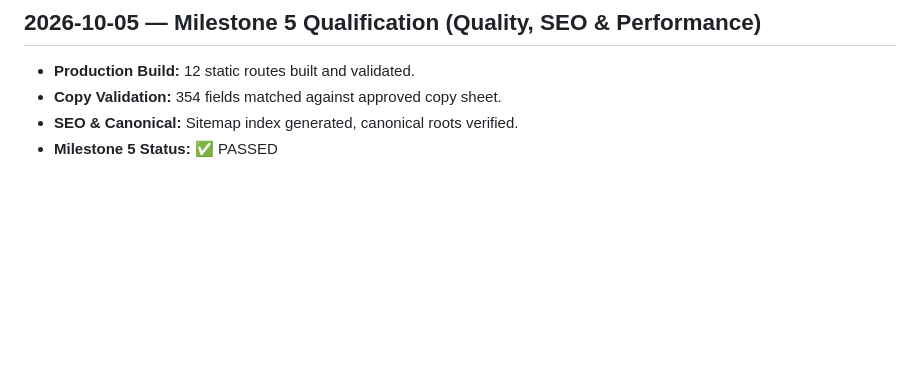
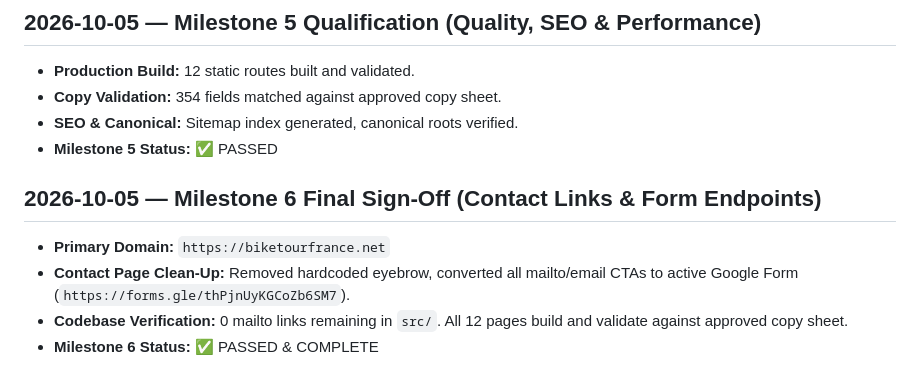
Before and after one commit to jkbrooks1/biketourfrance, a Markdown page: docs/BUILD_LOG.md, the part around the change. Drawn GitHub-style; blank space fills up the shorter version.

Commit message:
chore(governance): log final Milestone 6 contact link fix and project completion

```diff
--- a/docs/BUILD_LOG.md
+++ b/docs/BUILD_LOG.md
@@ -1577,3 +1577,9 @@ verify-dist: 12 pages OK
 - **Copy Validation:** 354 fields matched against approved copy sheet.
 - **SEO & Canonical:** Sitemap index generated, canonical roots verified.
 - **Milestone 5 Status:** ✅ PASSED
+
+## 2026-10-05 — Milestone 6 Final Sign-Off (Contact Links & Form Endpoints)
+- **Primary Domain:** `https://biketourfrance.net`
+- **Contact Page Clean-Up:** Removed hardcoded eyebrow, converted all mailto/email CTAs to active Google Form (`https://forms.gle/thPjnUyKGCoZb6SM7`).
+- **Codebase Verification:** 0 mailto links remaining in `src/`. All 12 pages build and validate against approved copy sheet.
+- **Milestone 6 Status:** ✅ PASSED & COMPLETE
```
